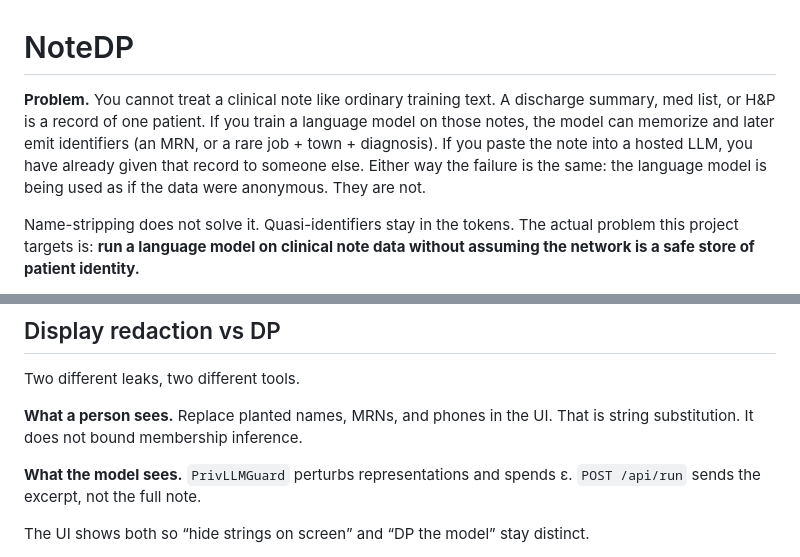
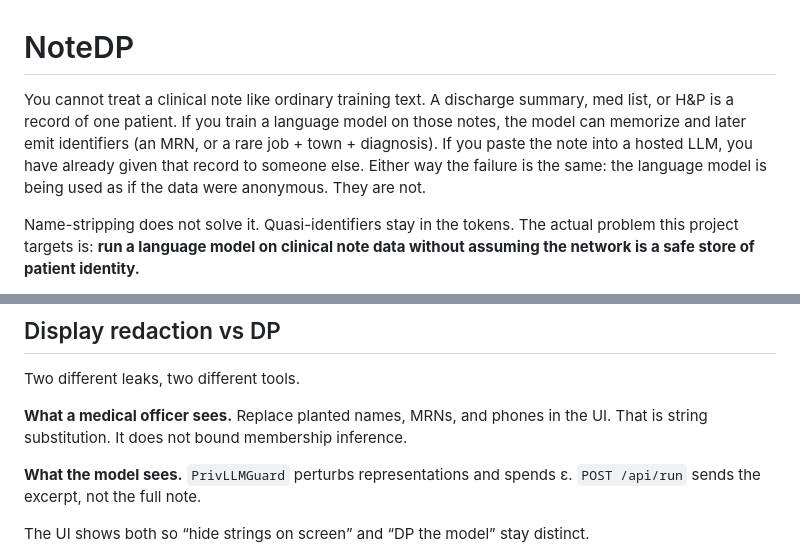
Before and after one commit to arpan-s-dev/NoteDP, a Markdown page: README.md, 2 parts joined by grey strips. Drawn GitHub-style.

Commit message:
docs: tighten README problem lead and viewer wording.

```diff
--- a/README.md
+++ b/README.md
@@ -1,6 +1,6 @@
 # NoteDP
 
-**Problem.** You cannot treat a clinical note like ordinary training text. A discharge summary, med list, or H&P is a record of one patient. If you train a language model on those notes, the model can memorize and later emit identifiers (an MRN, or a rare job + town + diagnosis). If you paste the note into a hosted LLM, you have already given that record to someone else. Either way the failure is the same: the language model is being used as if the data were anonymous. They are not.
+You cannot treat a clinical note like ordinary training text. A discharge summary, med list, or H&P is a record of one patient. If you train a language model on those notes, the model can memorize and later emit identifiers (an MRN, or a rare job + town + diagnosis). If you paste the note into a hosted LLM, you have already given that record to someone else. Either way the failure is the same: the language model is being used as if the data were anonymous. They are not.
 
 Name-stripping does not solve it. Quasi-identifiers stay in the tokens. The actual problem this project targets is: **run a language model on clinical note data without assuming the network is a safe store of patient identity.**
 
@@ -10,7 +10,7 @@ Name-stripping does not solve it. Quasi-identifiers stay in the tokens. The actu
 
 Two different leaks, two different tools.
 
-**What a person sees.** Replace planted names, MRNs, and phones in the UI. That is string substitution. It does not bound membership inference.
+**What a medical officer sees.** Replace planted names, MRNs, and phones in the UI. That is string substitution. It does not bound membership inference.
 
 **What the model sees.** `PrivLLMGuard` perturbs representations and spends ε. `POST /api/run` sends the excerpt, not the full note.
 
```
